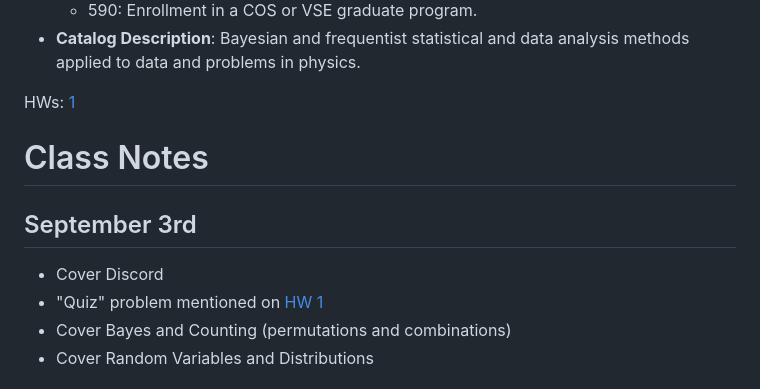
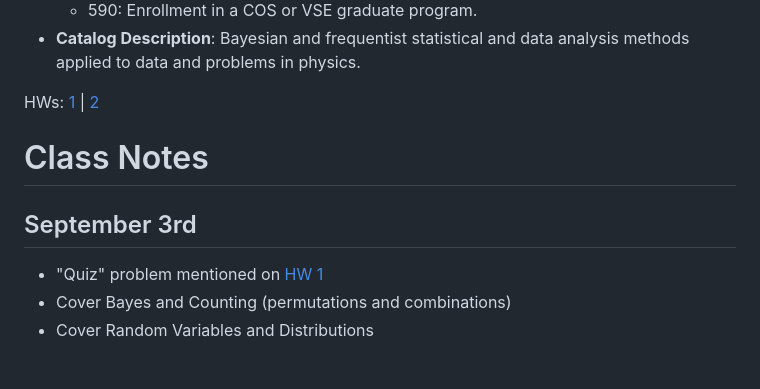
Before and after one commit to rweigel/stats, a Markdown page: index.md, the part around the change. GitHub-like rendering.

```diff
--- a/index.md
+++ b/index.md
@@ -20,12 +20,12 @@ Subtitle: ASTR/PHYS 390/590<br>Fall, 2026
 * **Catalog Description**: Bayesian and frequentist statistical and data analysis methods applied to data and problems in physics.
 
 HWs:
-[1](hw.html#hw-1)
+[1](hw.html#hw-1) | [2](hw.html#hw-2)
 
 # Class Notes
 
 ## September 3rd
-* Cover Discord
+
 * "Quiz" problem mentioned on [HW 1](hw.html#hw-1)
 * Cover Bayes and Counting (permutations and combinations)
 * Cover Random Variables and Distributions
```
